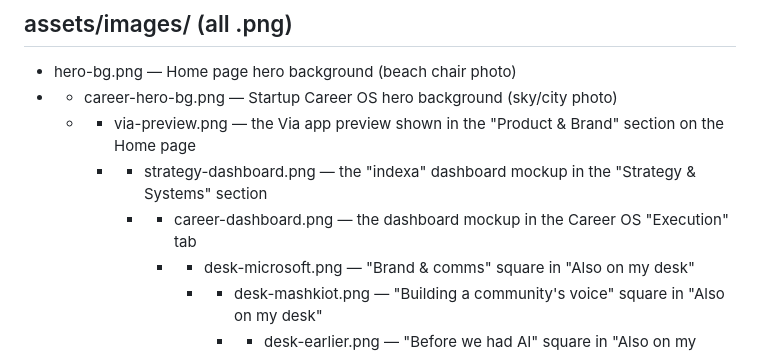
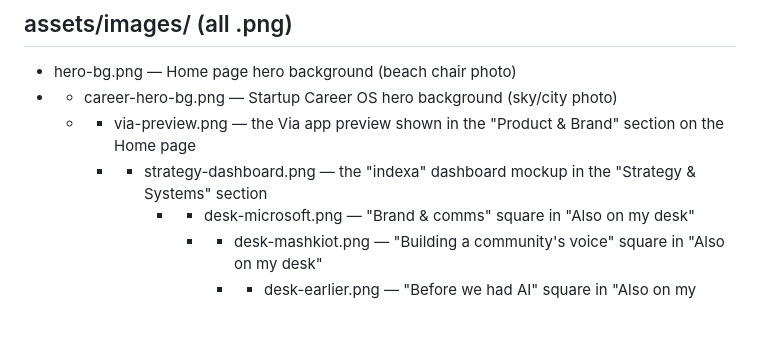
Before and after one commit to MayaYadin/maya-portfolio-site, a Markdown page: ASSETS-GUIDE.md, the part around the change. Drawn GitHub-style; blank space fills up the shorter version.

```diff
--- a/ASSETS-GUIDE.md
+++ b/ASSETS-GUIDE.md
@@ -7,7 +7,6 @@ The site code already expects your real photos, videos and PDF at the exact path
 - - career-hero-bg.png — Startup Career OS hero background (sky/city photo)
   - - via-preview.png — the Via app preview shown in the "Product & Brand" section on the Home page
     - - strategy-dashboard.png — the "indexa" dashboard mockup in the "Strategy & Systems" section
-      - - career-dashboard.png — the dashboard mockup in the Career OS "Execution" tab
         - - desk-microsoft.png — "Brand & comms" square in "Also on my desk"
           - - desk-mashkiot.png — "Building a community's voice" square in "Also on my desk"
             - - desk-earlier.png — "Before we had AI" square in "Also on my desk"
```
